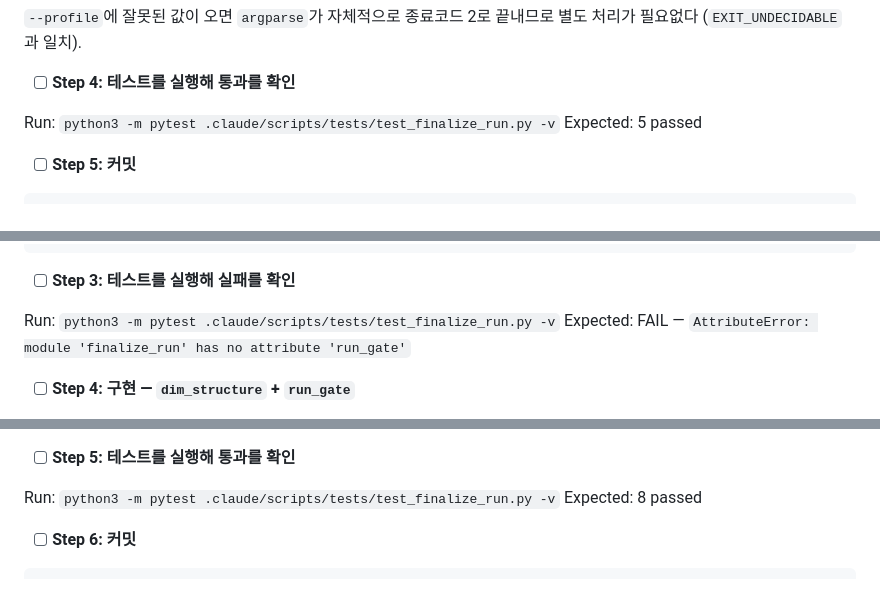
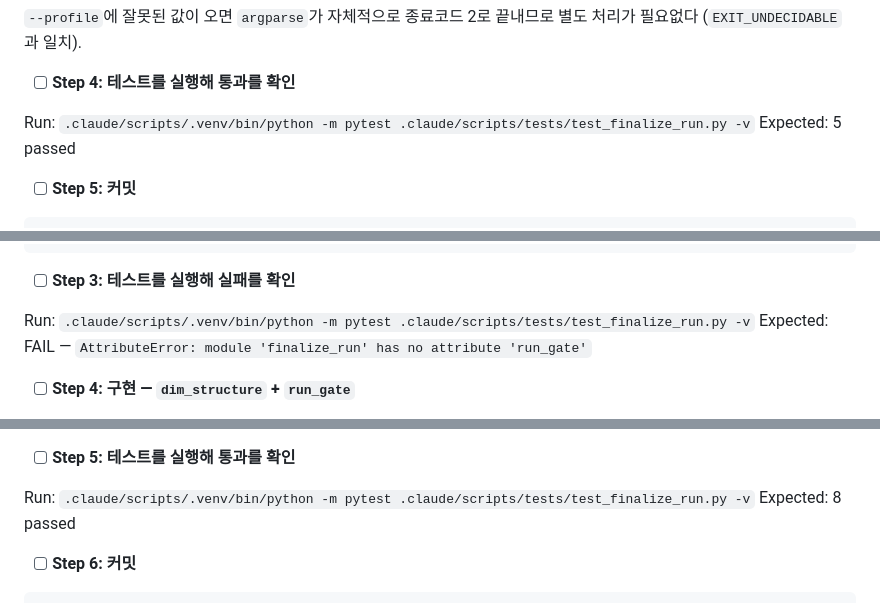
Before and after one commit to kimmingul/clinical-pharmacology-study-protocol-development, a Markdown page: docs/p0_release_gate_plan_ko.md, 3 parts joined by grey strips. Drawn GitHub-style.

```diff
--- a/docs/p0_release_gate_plan_ko.md
+++ b/docs/p0_release_gate_plan_ko.md
@@ -193,7 +195,7 @@ if __name__ == "__main__":
 
 - [ ] **Step 4: 테스트를 실행해 통과를 확인**
 
-Run: `python3 -m pytest .claude/scripts/tests/test_finalize_run.py -v`
+Run: `.claude/scripts/.venv/bin/python -m pytest .claude/scripts/tests/test_finalize_run.py -v`
 Expected: 5 passed
 
 - [ ] **Step 5: 커밋**
@@ -315,7 +317,7 @@ def test_structure_dimension_reports_doc_type(tmp_path):
 
 - [ ] **Step 3: 테스트를 실행해 실패를 확인**
 
-Run: `python3 -m pytest .claude/scripts/tests/test_finalize_run.py -v`
+Run: `.claude/scripts/.venv/bin/python -m pytest .claude/scripts/tests/test_finalize_run.py -v`
 Expected: FAIL — `AttributeError: module 'finalize_run' has no attribute 'run_gate'`
 
 - [ ] **Step 4: 구현 — `dim_structure` + `run_gate`**
@@ -420,7 +422,7 @@ def run_gate(target, profile, workspace, goal_spec_path=None, mrsd_json=None):
 
 - [ ] **Step 5: 테스트를 실행해 통과를 확인**
 
-Run: `python3 -m pytest .claude/scripts/tests/test_finalize_run.py -v`
+Run: `.claude/scripts/.venv/bin/python -m pytest .claude/scripts/tests/test_finalize_run.py -v`
 Expected: 8 passed
 
 - [ ] **Step 6: 커밋**
```
Also changed, not shown: other parts of docs/p0_release_gate_plan_ko.md (+21 -19 lines).
